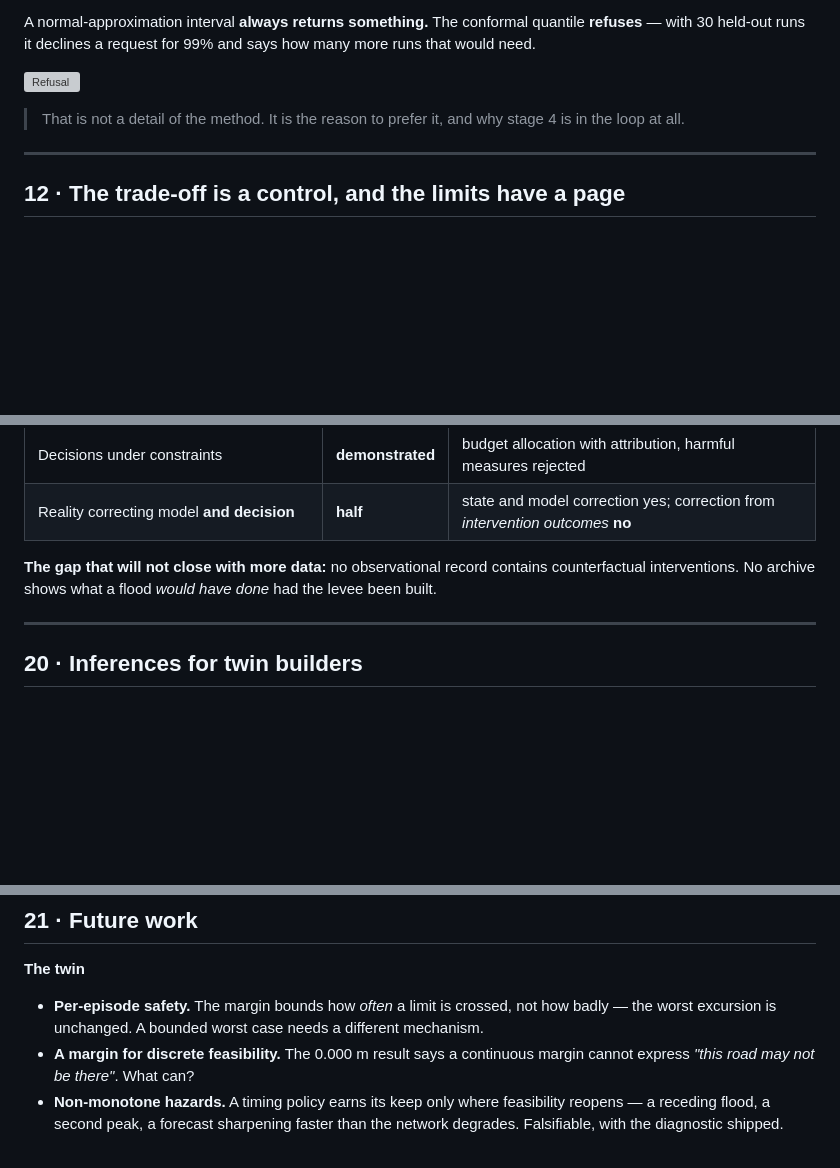
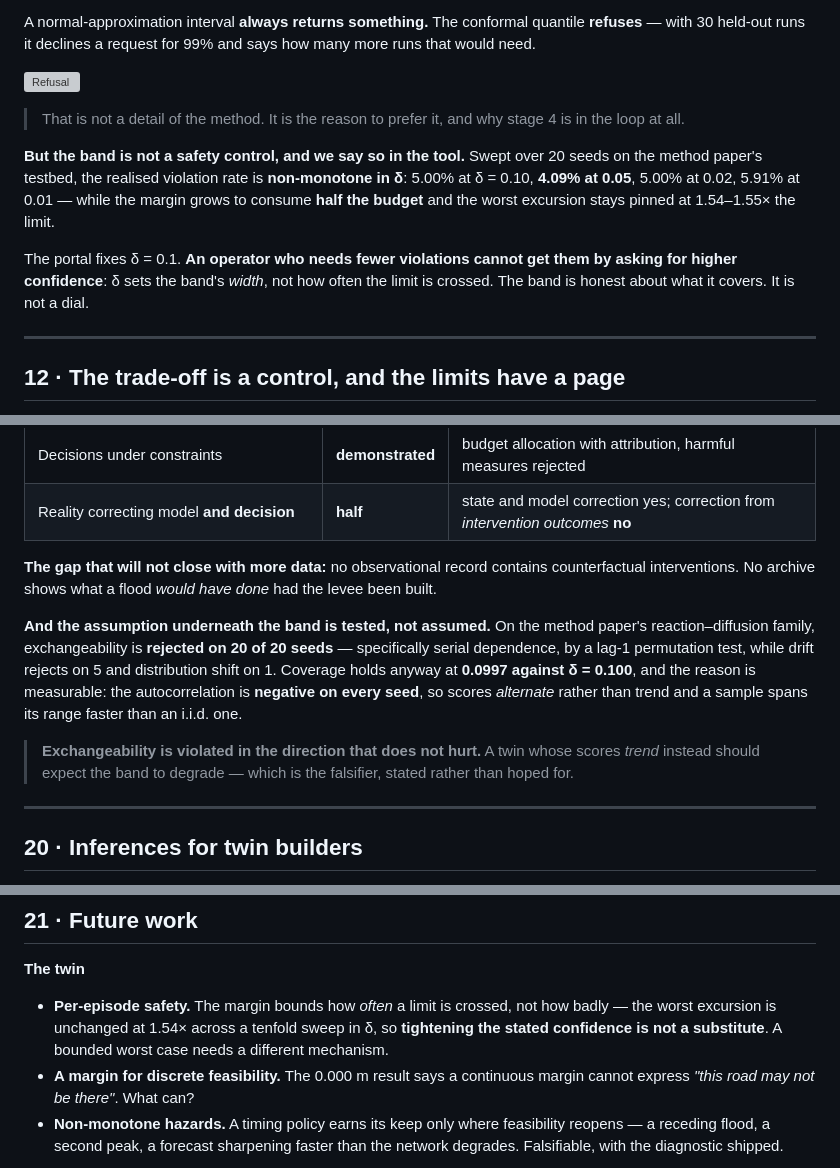
Before and after one commit to garry-p12/pspe, a Markdown page: docs/SLIDE_DECK_WORKSHOP.md, 3 parts joined by grey strips. Drawn GitHub-style; blank space fills up the shorter version; grey boxes are pictures that could not be loaded.

Commit message:
Workshop paper and deck: the twin-relevant half of the new results
The workshop paper's wildfire section carried the 3-day row from the horizon
ablation with no 20-seed figure beside it. Added: planner 32.50% [31.30, 33.64]
against the heuristic's 22.51% [21.19, 23.75], seed-paired +9.99 [+9.15, +10.81],
t = 23.0, 20/20 seeds, with a do-nothing floor at 0% and random at 4.32%. Noted
that this is the second time a thin sample flattered us and a rerun shrank the
effect while tightening the interval, because the pattern is the point. Also
added the amortised policy losing to the heuristic -- 16.92% against 22.51%, over
budget on 37% of evaluations -- framed operationally: what we would deploy is the
greedy search with a calibrated margin, not a learned policy.

The workshop deck was missing the twin-relevant findings entirely. Three
additions, all placed where a twin builder would need them rather than where the
method paper puts them:

  - beside the refusal slide, that the band is not a safety control. The portal
    fixes delta = 0.1 and the sweep shows the rate is non-monotone in delta, so
    an operator who needs fewer violations cannot get them by asking for higher
    confidence.
  - on "what the twin demonstrates", the exchangeability result with its
    mechanism and its falsifier: rejected 20/20 by lag-1 specifically, coverage
    holding at 0.0997, autocorrelation negative on every seed, so the violation
    is in the direction that does not hurt and a trending family should degrade.
  - future work's per-episode item now says tightening delta is not a substitute,
    since the worst excursion is unchanged across a tenfold sweep.

Verified the split holds: zero occurrences of CPO, SMBPO, SafeDreamer,
primal-dual, margin_synthetic or R(rho) in the workshop paper, and the method
internals (the 4.5x over-prediction, the 9.9x margin ratio) stay in the ICML
paper only.

Co-Authored-By: Claude Opus 5 <noreply@anthropic.com>

```diff
--- a/docs/SLIDE_DECK_WORKSHOP.md
+++ b/docs/SLIDE_DECK_WORKSHOP.md
@@ -240,6 +240,16 @@ says how many more runs that would need.
 > That is not a detail of the method. It is the reason to prefer it, and why
 > stage 4 is in the loop at all.
 
+**But the band is not a safety control, and we say so in the tool.** Swept over
+20 seeds on the method paper's testbed, the realised violation rate is
+**non-monotone in δ**: 5.00% at δ = 0.10, **4.09% at 0.05**, 5.00% at 0.02,
+5.91% at 0.01 — while the margin grows to consume **half the budget** and the
+worst excursion stays pinned at 1.54–1.55× the limit.
+
+The portal fixes δ = 0.1. **An operator who needs fewer violations cannot get
+them by asking for higher confidence**: δ sets the band's *width*, not how often
+the limit is crossed. The band is honest about what it covers. It is not a dial.
+
 ---
 
 ## 12 · The trade-off is a control, and the limits have a page
@@ -429,6 +439,18 @@ trusting the twin, or treat it as a sign to invest in forecasts first.**
 counterfactual interventions. No archive shows what a flood *would have done* had
 the levee been built.
 
+**And the assumption underneath the band is tested, not assumed.** On the method
+paper's reaction–diffusion family, exchangeability is **rejected on 20 of 20
+seeds** — specifically serial dependence, by a lag-1 permutation test, while
+drift rejects on 5 and distribution shift on 1. Coverage holds anyway at
+**0.0997 against δ = 0.100**, and the reason is measurable: the autocorrelation
+is **negative on every seed**, so scores *alternate* rather than trend and a
+sample spans its range faster than an i.i.d. one.
+
+> **Exchangeability is violated in the direction that does not hurt.** A twin
+> whose scores *trend* instead should expect the band to degrade — which is the
+> falsifier, stated rather than hoped for.
+
 ---
 
 ## 20 · Inferences for twin builders
@@ -458,8 +480,9 @@ inert. Timing on a monotone hazard: no headroom exists.
 
 **The twin**
 - **Per-episode safety.** The margin bounds how *often* a limit is crossed, not
-  how badly — the worst excursion is unchanged. A bounded worst case needs a
-  different mechanism.
+  how badly — the worst excursion is unchanged at 1.54× across a tenfold sweep
+  in δ, so **tightening the stated confidence is not a substitute**. A bounded
+  worst case needs a different mechanism.
 - **A margin for discrete feasibility.** The 0.000 m result says a continuous
   margin cannot express *"this road may not be there"*. What can?
 - **Non-monotone hazards.** A timing policy earns its keep only where
```
Also changed, not shown: docs/WORKSHOP_PAPER.md (+15 -0 lines).
